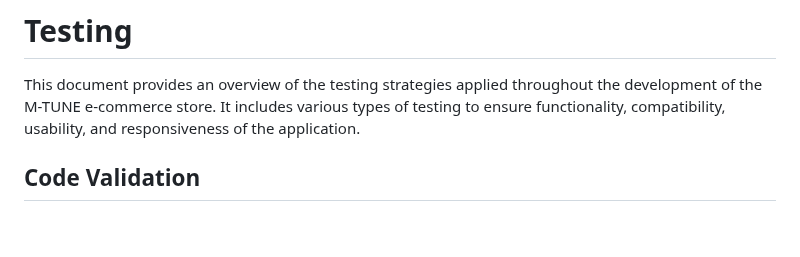
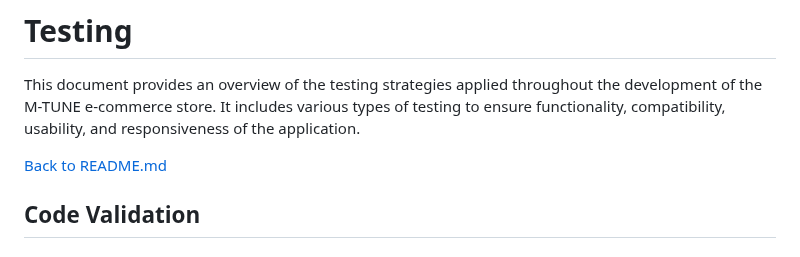
Before and after one commit to GenaPlem/django_music_store, a Markdown page: TESTING.md, the part around the change. Drawn GitHub-style; blank space fills up the shorter version.

```diff
--- a/TESTING.md
+++ b/TESTING.md
@@ -1,6 +1,8 @@
 # Testing
 
 This document provides an overview of the testing strategies applied throughout the development of the M-TUNE e-commerce store. It includes various types of testing to ensure functionality, compatibility, usability, and responsiveness of the application.
+
+[Back to README.md](README.md)
 
 ## Code Validation
 
```
Also changed, not shown: README.md (+34 -1 lines).
